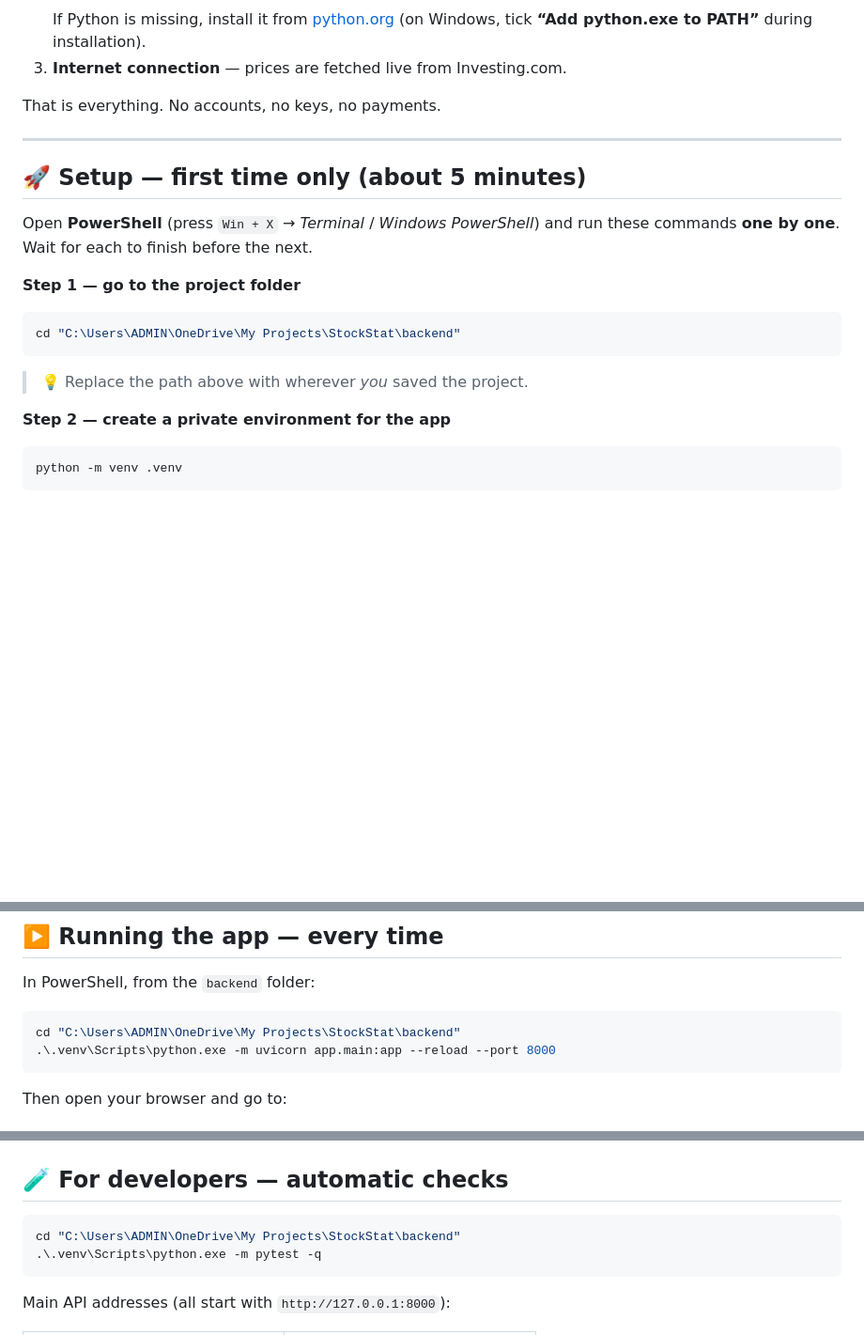
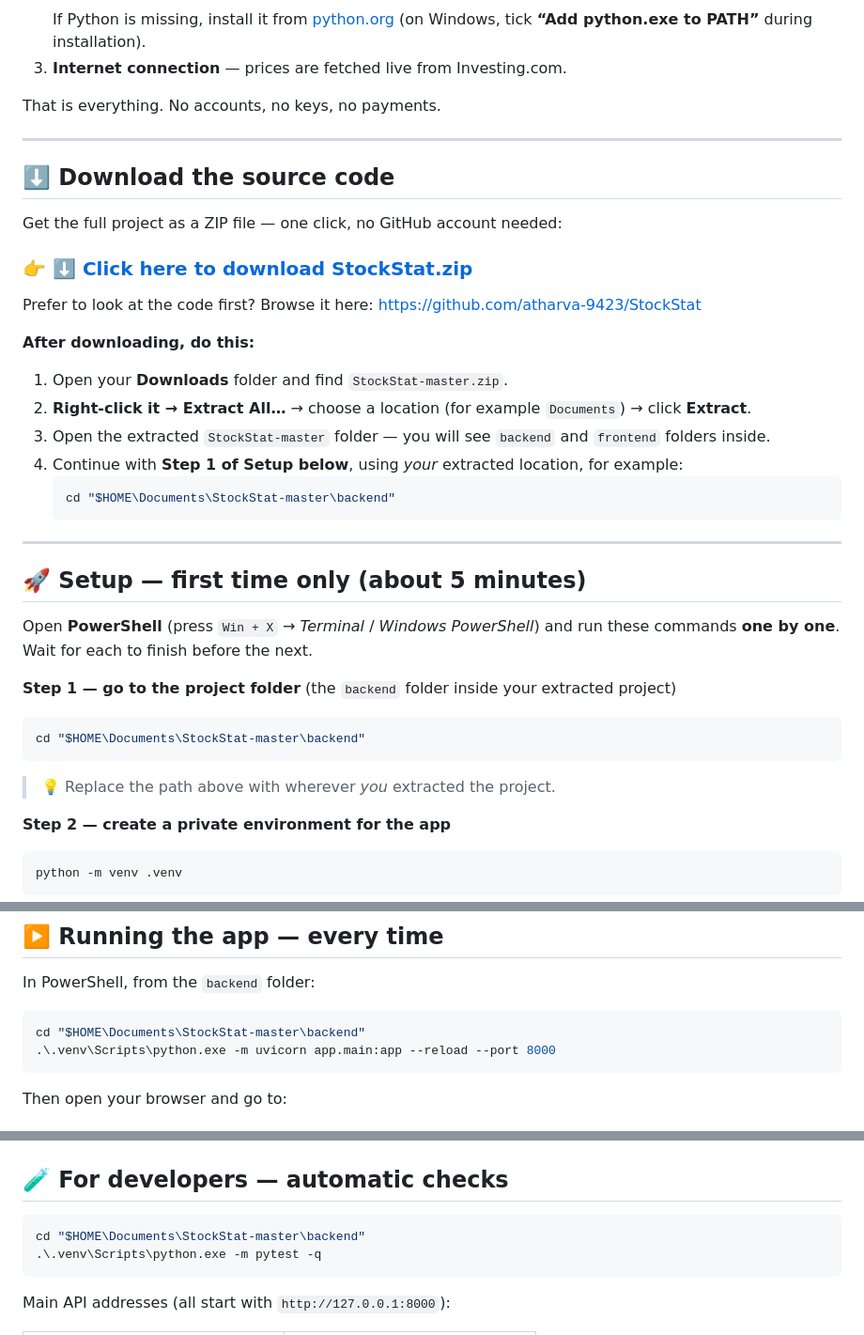
Before and after one commit to atharva-9423/StockStat, a Markdown page: README.md, 3 parts joined by grey strips. Shown at 94% size. Drawn GitHub-style; blank space fills up the shorter version.

Commit message:
Add download instructions and update setup paths
Updated README to include download instructions for the source code and modified paths for project setup.

````diff
--- a/README.md
+++ b/README.md
@@ -41,16 +41,35 @@ That is everything. No accounts, no keys, no payments.
 
 ---
 
+## ⬇️ Download the source code
+
+Get the full project as a ZIP file — one click, no GitHub account needed:
+
+### 👉 [⬇️ Click here to download StockStat.zip](https://github.com/atharva-9423/StockStat/archive/refs/heads/master.zip)
+
+Prefer to look at the code first? Browse it here: https://github.com/atharva-9423/StockStat
+
+**After downloading, do this:**
+1. Open your **Downloads** folder and find `StockStat-master.zip`.
+2. **Right-click it → Extract All…** → choose a location (for example `Documents`) → click **Extract**.
+3. Open the extracted `StockStat-master` folder — you will see `backend` and `frontend` folders inside.
+4. Continue with **Step 1 of Setup below**, using *your* extracted location, for example:
+   ```powershell
+   cd "$HOME\Documents\StockStat-master\backend"
+   ```
+
+---
+
 ## 🚀 Setup — first time only (about 5 minutes)
 
 Open **PowerShell** (press `Win + X` → *Terminal* / *Windows PowerShell*) and run
 these commands **one by one**. Wait for each to finish before the next.
 
-**Step 1 — go to the project folder**
+**Step 1 — go to the project folder** (the `backend` folder inside your extracted project)
 ```powershell
-cd "C:\Users\ADMIN\OneDrive\My Projects\StockStat\backend"
+cd "$HOME\Documents\StockStat-master\backend"
 ```
-> 💡 Replace the path above with wherever *you* saved the project.
+> 💡 Replace the path above with wherever *you* extracted the project.
 
 **Step 2 — create a private environment for the app**
 ```powershell
@@ -77,7 +96,7 @@ copy .env.example .env
 In PowerShell, from the `backend` folder:
 
 ```powershell
-cd "C:\Users\ADMIN\OneDrive\My Projects\StockStat\backend"
+cd "$HOME\Documents\StockStat-master\backend"
 .\.venv\Scripts\python.exe -m uvicorn app.main:app --reload --port 8000
 ```
 
@@ -154,7 +173,7 @@ Restart the app after changing this file.
 ## 🧪 For developers — automatic checks
 
 ```powershell
-cd "C:\Users\ADMIN\OneDrive\My Projects\StockStat\backend"
+cd "$HOME\Documents\StockStat-master\backend"
 .\.venv\Scripts\python.exe -m pytest -q
 ```
 
````
